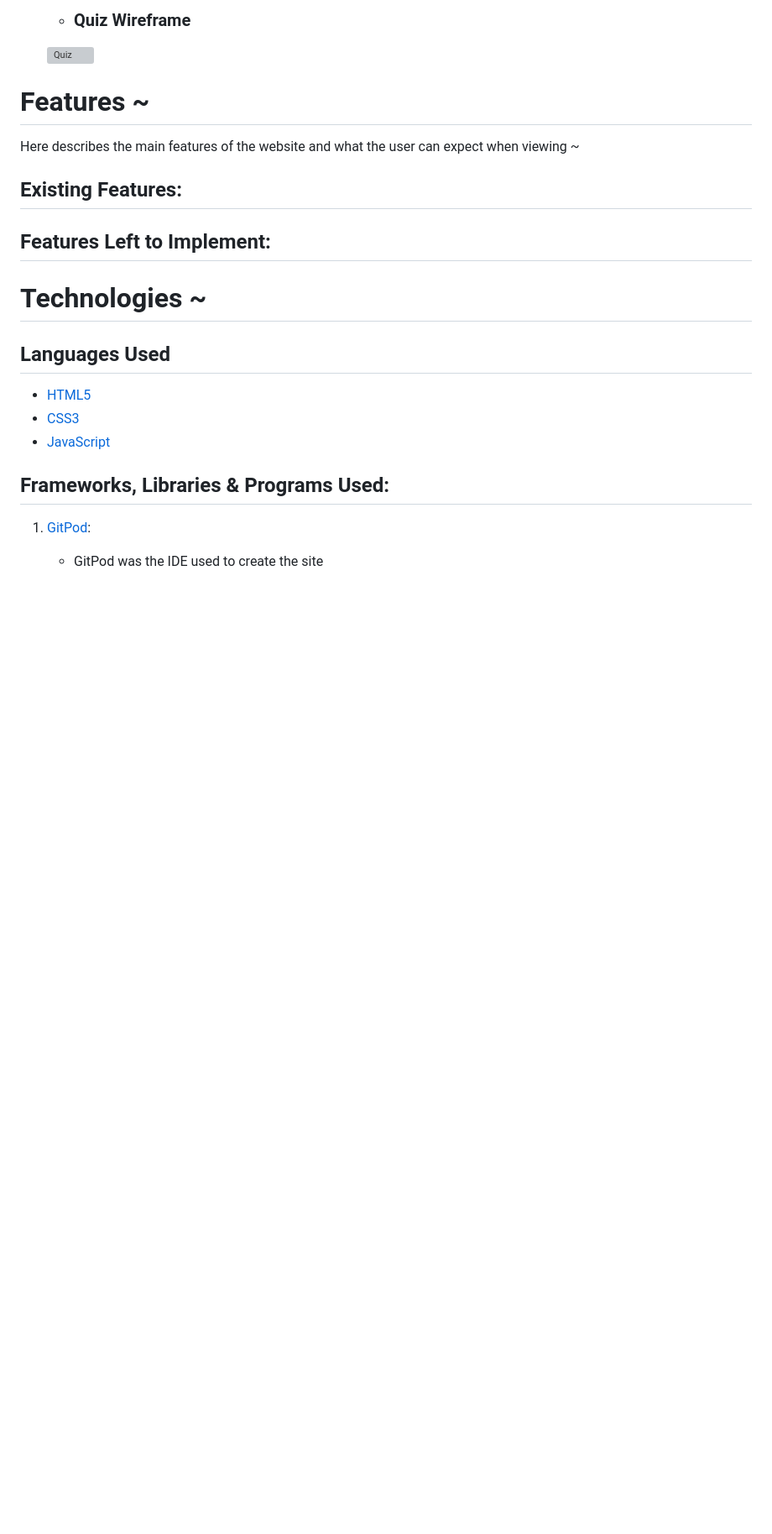
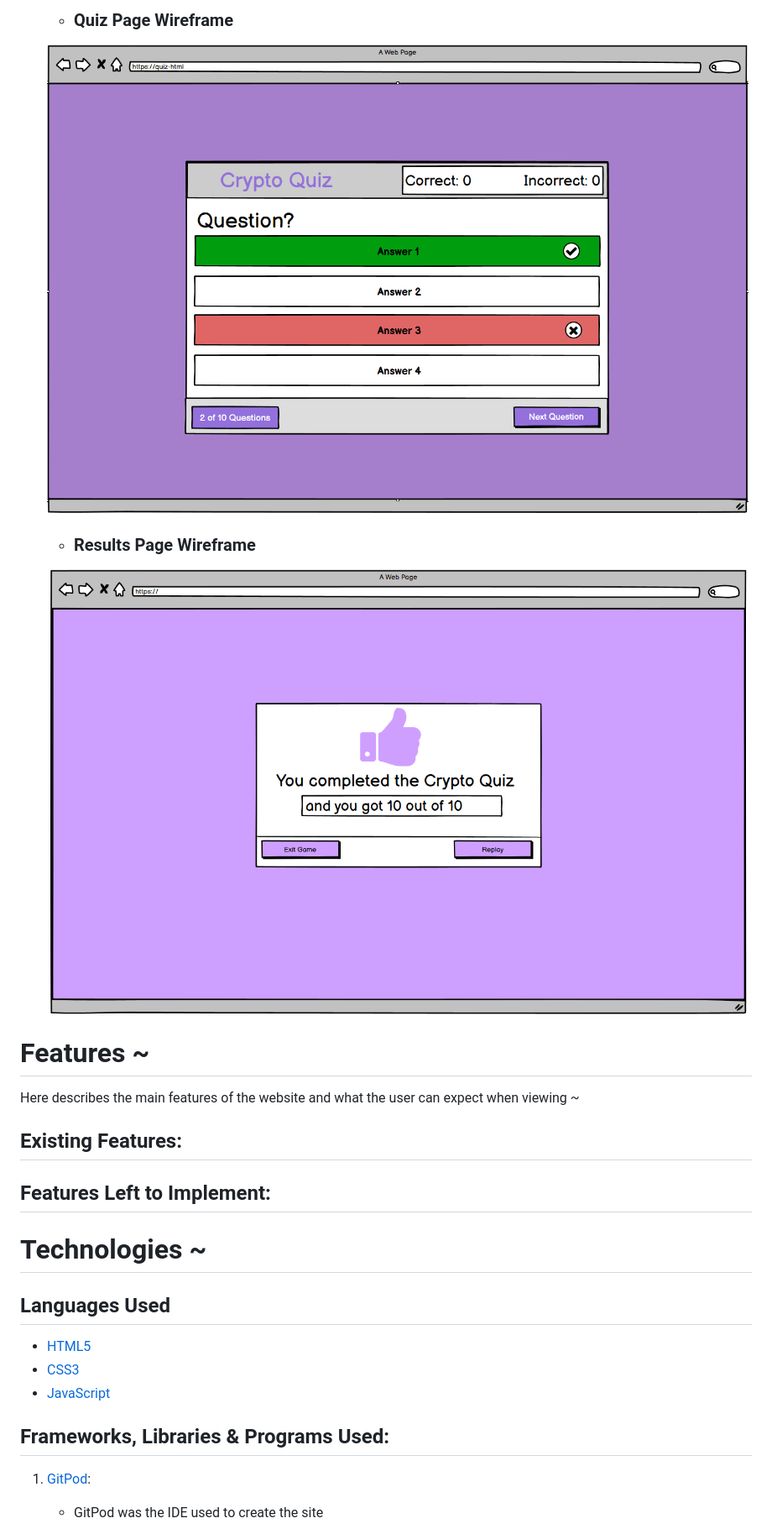
Before and after one commit to RiyadhKh4n/crypto-quiz, a Markdown page: README.md, the part around the change printed below. Shown: that part at 84% size. Drawn GitHub-style; pictures changed too: docs/wireframe/wireframe3.png (added), docs/wireframe/wireframe4.png (added); blank space fills up the shorter version; grey boxes are pictures that could not be loaded.

```diff
--- a/README.md
+++ b/README.md
@@ -68,18 +81,21 @@ IMAGE FROM AMIRESPONSIVE HERE
 
-    * ### Quiz Wireframe
+    * ### Quiz Page Wireframe
 
-    ![Quiz]()
+    ![Quiz](docs/wireframe/wireframe3.png)
+
+    * ### Results Page Wireframe
+
+    ![Results](docs/wireframe/wireframe4.png)
 
 
 # Features ~
 
 Here describes the main features of the website and what the user can expect when viewing ~
+
 ## Existing Features:
 
 
-
 ## Features Left to Implement:
-
 
 # Technologies ~
 
```
Also changed, not shown: other parts of README.md (+28 -12 lines), docs/readme/colourcomp.png (added), docs/readme/fontcomp.png (added), docs/wireframe/wireframe1.png (added), docs/wireframe/wireframe2.png (added), 1 other file.
